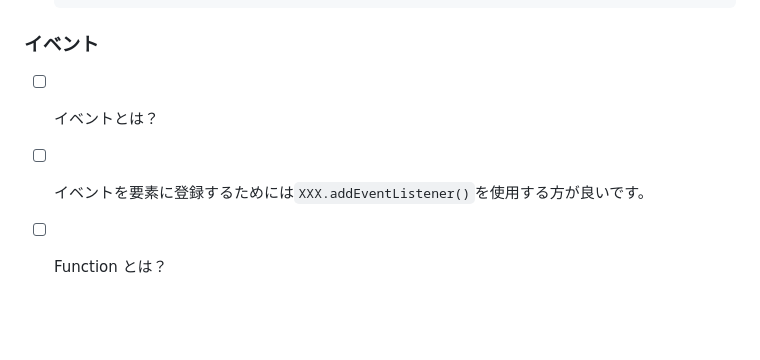
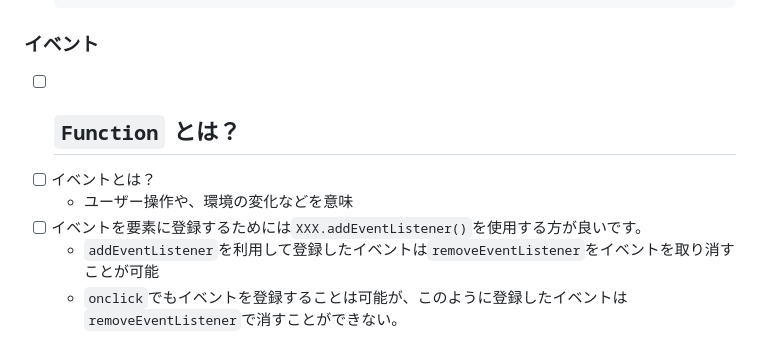
Before and after one commit to MEM-PARK/vanilla-javascript-example, a Markdown page: README.md, the part around one of its changes. Rendered like a GitHub page; blank space fills up the shorter version.

```diff
--- a/README.md
+++ b/README.md
@@ -58,6 +58,10 @@
 
 ### イベント
 
+- [ ] `Function` とは？
+  -
 - [ ] イベントとは？
+  - ユーザー操作や、環境の変化などを意味
 - [ ] イベントを要素に登録するためには`XXX.addEventListener()`を使用する方が良いです。
-- [ ] Function とは？
+  - `addEventListener`を利用して登録したイベントは`removeEventListener`をイベントを取り消すことが可能
+  - `onclick`でもイベントを登録することは可能が、このように登録したイベントは`removeEventListener`で消すことができない。
```
Also changed, not shown: other parts of README.md (+1 -1 lines).
